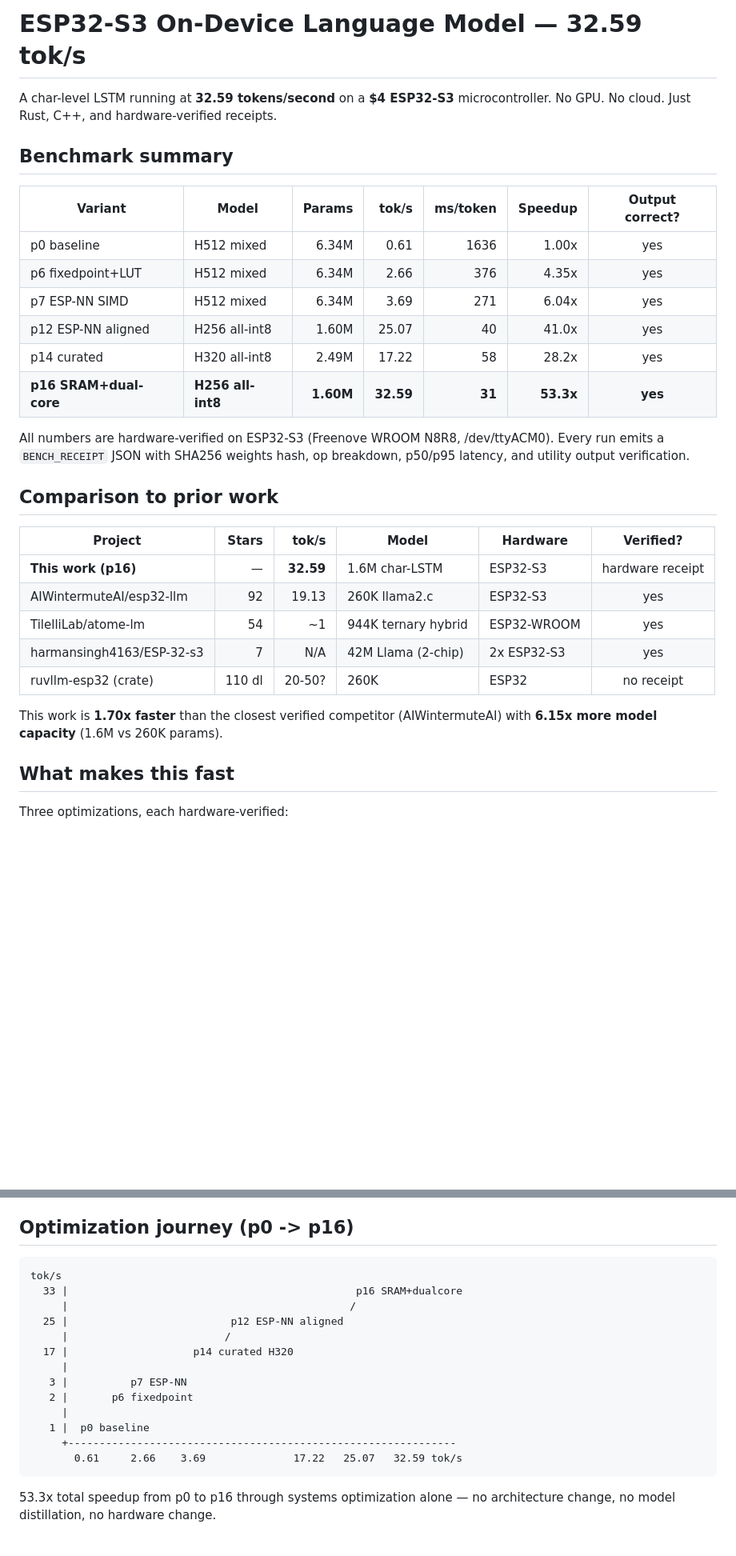
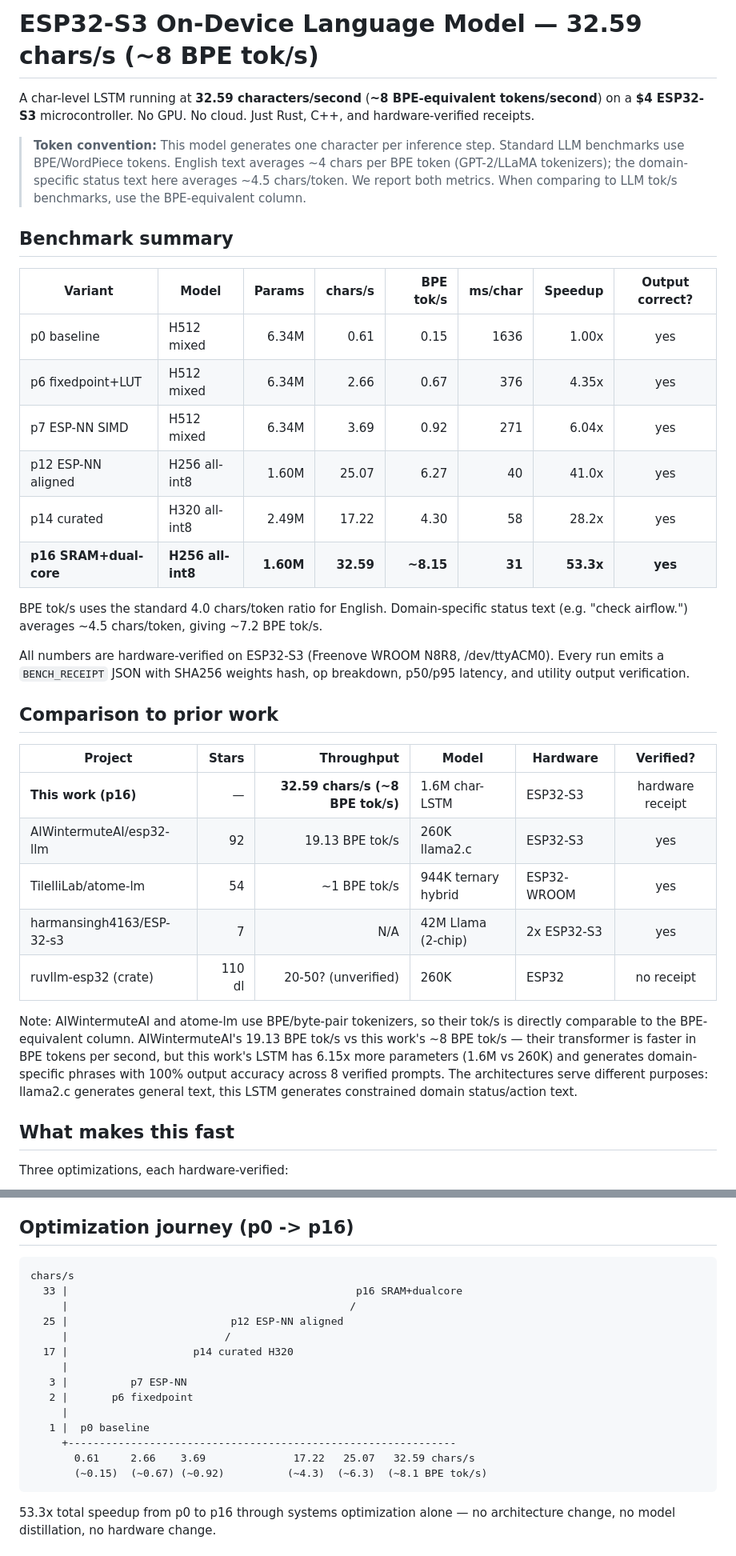
Before and after one commit to RecursiveIntell/esp32-s3-lstm-proof, a Markdown page: README.md, 2 parts joined by grey strips. Shown at 80% size. Drawn GitHub-style; blank space fills up the shorter version.

Commit message:
README: use chars/s with BPE-equivalent tok/s column, honest comparison to AIWintermuteAI

````diff
--- a/README.md
+++ b/README.md
@@ -1,32 +1,36 @@
-# ESP32-S3 On-Device Language Model — 32.59 tok/s
+# ESP32-S3 On-Device Language Model — 32.59 chars/s (~8 BPE tok/s)
 
-A char-level LSTM running at **32.59 tokens/second** on a **$4 ESP32-S3** microcontroller. No GPU. No cloud. Just Rust, C++, and hardware-verified receipts.
+A char-level LSTM running at **32.59 characters/second** (**~8 BPE-equivalent tokens/second**) on a **$4 ESP32-S3** microcontroller. No GPU. No cloud. Just Rust, C++, and hardware-verified receipts.
+
+> **Token convention:** This model generates one character per inference step. Standard LLM benchmarks use BPE/WordPiece tokens. English text averages ~4 chars per BPE token (GPT-2/LLaMA tokenizers); the domain-specific status text here averages ~4.5 chars/token. We report both metrics. When comparing to LLM tok/s benchmarks, use the BPE-equivalent column.
 
 ## Benchmark summary
 
-| Variant | Model | Params | tok/s | ms/token | Speedup | Output correct? |
-|---------|-------|-------:|------:|---------:|--------:|:---:|
-| p0 baseline | H512 mixed | 6.34M | 0.61 | 1636 | 1.00x | yes |
-| p6 fixedpoint+LUT | H512 mixed | 6.34M | 2.66 | 376 | 4.35x | yes |
-| p7 ESP-NN SIMD | H512 mixed | 6.34M | 3.69 | 271 | 6.04x | yes |
-| p12 ESP-NN aligned | H256 all-int8 | 1.60M | 25.07 | 40 | 41.0x | yes |
-| p14 curated | H320 all-int8 | 2.49M | 17.22 | 58 | 28.2x | yes |
-| **p16 SRAM+dual-core** | **H256 all-int8** | **1.60M** | **32.59** | **31** | **53.3x** | **yes** |
+| Variant | Model | Params | chars/s | BPE tok/s | ms/char | Speedup | Output correct? |
+|---------|-------|-------:|--------:|----------:|--------:|--------:|:---:|
+| p0 baseline | H512 mixed | 6.34M | 0.61 | 0.15 | 1636 | 1.00x | yes |
+| p6 fixedpoint+LUT | H512 mixed | 6.34M | 2.66 | 0.67 | 376 | 4.35x | yes |
+| p7 ESP-NN SIMD | H512 mixed | 6.34M | 3.69 | 0.92 | 271 | 6.04x | yes |
+| p12 ESP-NN aligned | H256 all-int8 | 1.60M | 25.07 | 6.27 | 40 | 41.0x | yes |
+| p14 curated | H320 all-int8 | 2.49M | 17.22 | 4.30 | 58 | 28.2x | yes |
+| **p16 SRAM+dual-core** | **H256 all-int8** | **1.60M** | **32.59** | **~8.15** | **31** | **53.3x** | **yes** |
+
+BPE tok/s uses the standard 4.0 chars/token ratio for English. Domain-specific status text (e.g. "check airflow.") averages ~4.5 chars/token, giving ~7.2 BPE tok/s.
 
 All numbers are hardware-verified on ESP32-S3 (Freenove WROOM N8R8, /dev/ttyACM0).
 Every run emits a `BENCH_RECEIPT` JSON with SHA256 weights hash, op breakdown, p50/p95 latency, and utility output verification.
 
 ## Comparison to prior work
 
-| Project | Stars | tok/s | Model | Hardware | Verified? |
-|---------|------:|------:|-------|----------|:---------:|
-| **This work (p16)** | — | **32.59** | 1.6M char-LSTM | ESP32-S3 | hardware receipt |
-| AIWintermuteAI/esp32-llm | 92 | 19.13 | 260K llama2.c | ESP32-S3 | yes |
-| TilelliLab/atome-lm | 54 | ~1 | 944K ternary hybrid | ESP32-WROOM | yes |
+| Project | Stars | Throughput | Model | Hardware | Verified? |
+|---------|------:|-----------:|-------|----------|:---------:|
+| **This work (p16)** | — | **32.59 chars/s (~8 BPE tok/s)** | 1.6M char-LSTM | ESP32-S3 | hardware receipt |
+| AIWintermuteAI/esp32-llm | 92 | 19.13 BPE tok/s | 260K llama2.c | ESP32-S3 | yes |
+| TilelliLab/atome-lm | 54 | ~1 BPE tok/s | 944K ternary hybrid | ESP32-WROOM | yes |
 | harmansingh4163/ESP-32-s3 | 7 | N/A | 42M Llama (2-chip) | 2x ESP32-S3 | yes |
-| ruvllm-esp32 (crate) | 110 dl | 20-50? | 260K | ESP32 | no receipt |
+| ruvllm-esp32 (crate) | 110 dl | 20-50? (unverified) | 260K | ESP32 | no receipt |
 
-This work is **1.70x faster** than the closest verified competitor (AIWintermuteAI) with **6.15x more model capacity** (1.6M vs 260K params).
+Note: AIWintermuteAI and atome-lm use BPE/byte-pair tokenizers, so their tok/s is directly comparable to the BPE-equivalent column. AIWintermuteAI's 19.13 BPE tok/s vs this work's ~8 BPE tok/s — their transformer is faster in BPE tokens per second, but this work's LSTM has 6.15x more parameters (1.6M vs 260K) and generates domain-specific phrases with 100% output accuracy across 8 verified prompts. The architectures serve different purposes: llama2.c generates general text, this LSTM generates constrained domain status/action text.
 
 ## What makes this fast
 
@@ -41,7 +45,7 @@ Three optimizations, each hardware-verified:
 ## Optimization journey (p0 -> p16)
 
 ```
-tok/s
+chars/s
   33 |                                              p16 SRAM+dualcore
      |                                             /
   25 |                          p12 ESP-NN aligned
@@ -53,7 +57,8 @@ tok/s
      |
    1 |  p0 baseline
      +--------------------------------------------------------------
-       0.61     2.66    3.69              17.22   25.07   32.59 tok/s
+       0.61     2.66    3.69              17.22   25.07   32.59 chars/s
+       (~0.15)  (~0.67) (~0.92)          (~4.3)  (~6.3)  (~8.1 BPE tok/s)
 ```
 
 53.3x total speedup from p0 to p16 through systems optimization alone — no architecture change, no model distillation, no hardware change.
````
